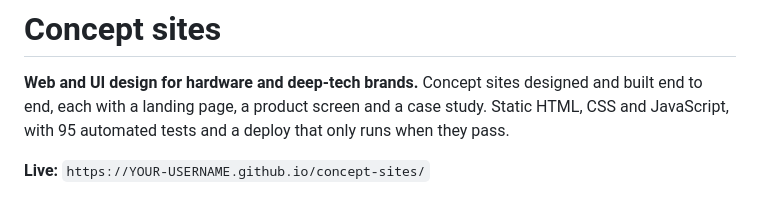
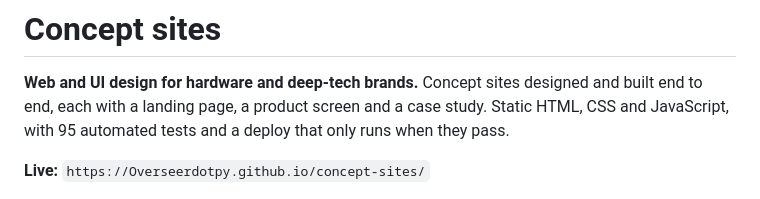
Before and after one commit to Overseerdotpy/concept-sites, a Markdown page: README.md, the part around the change. GitHub-like rendering.

Commit message:
Change live site link in README
Updated live site link to reflect new username.

```diff
--- a/README.md
+++ b/README.md
@@ -2,7 +2,7 @@
 
 **Web and UI design for hardware and deep-tech brands.** Concept sites designed and built end to end, each with a landing page, a product screen and a case study. Static HTML, CSS and JavaScript, with 95 automated tests and a deploy that only runs when they pass.
 
-**Live:** `https://YOUR-USERNAME.github.io/concept-sites/`
+**Live:** `https://Overseerdotpy.github.io/concept-sites/`
 
 ![The hub page](docs/screenshots/01-hub.jpg)
 
```
